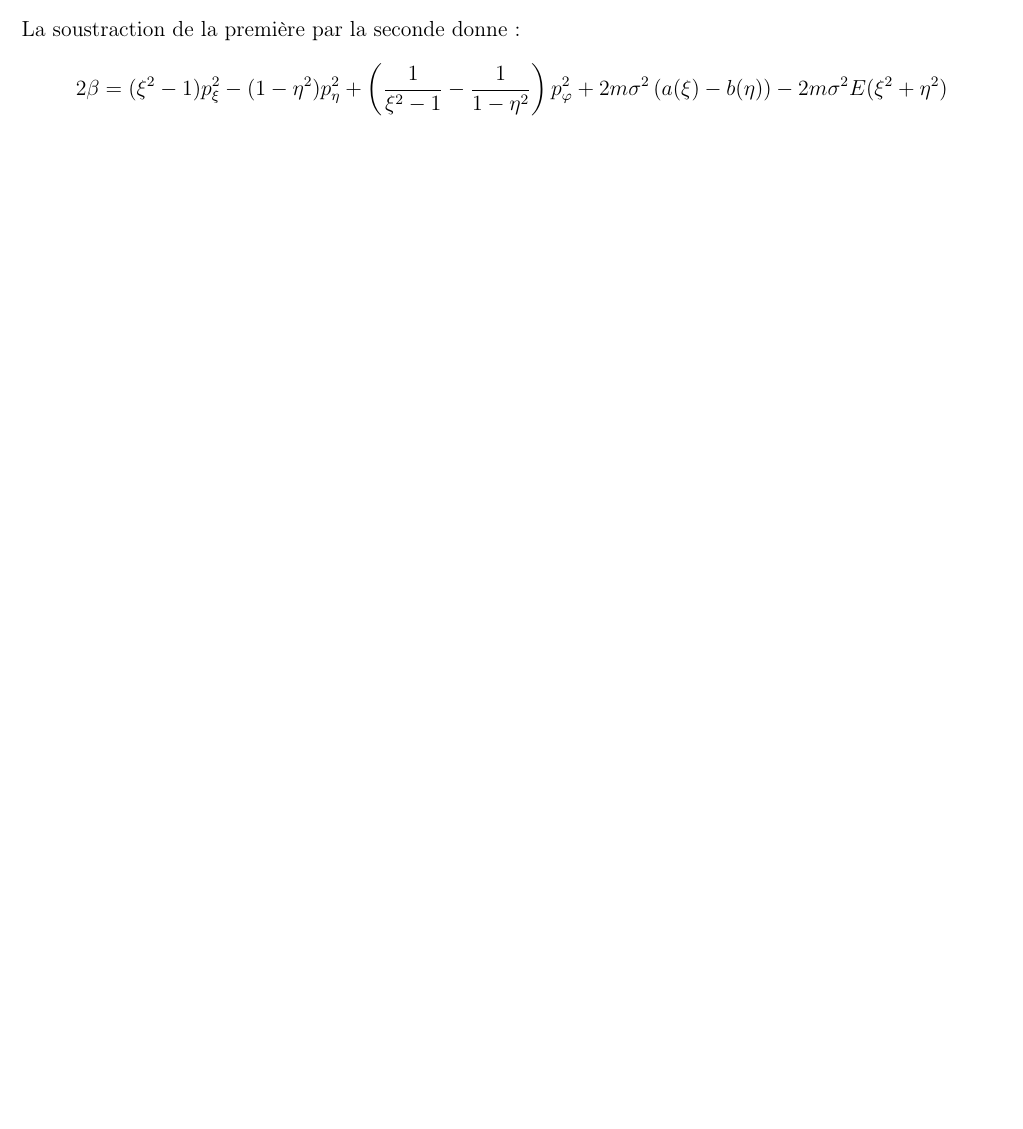
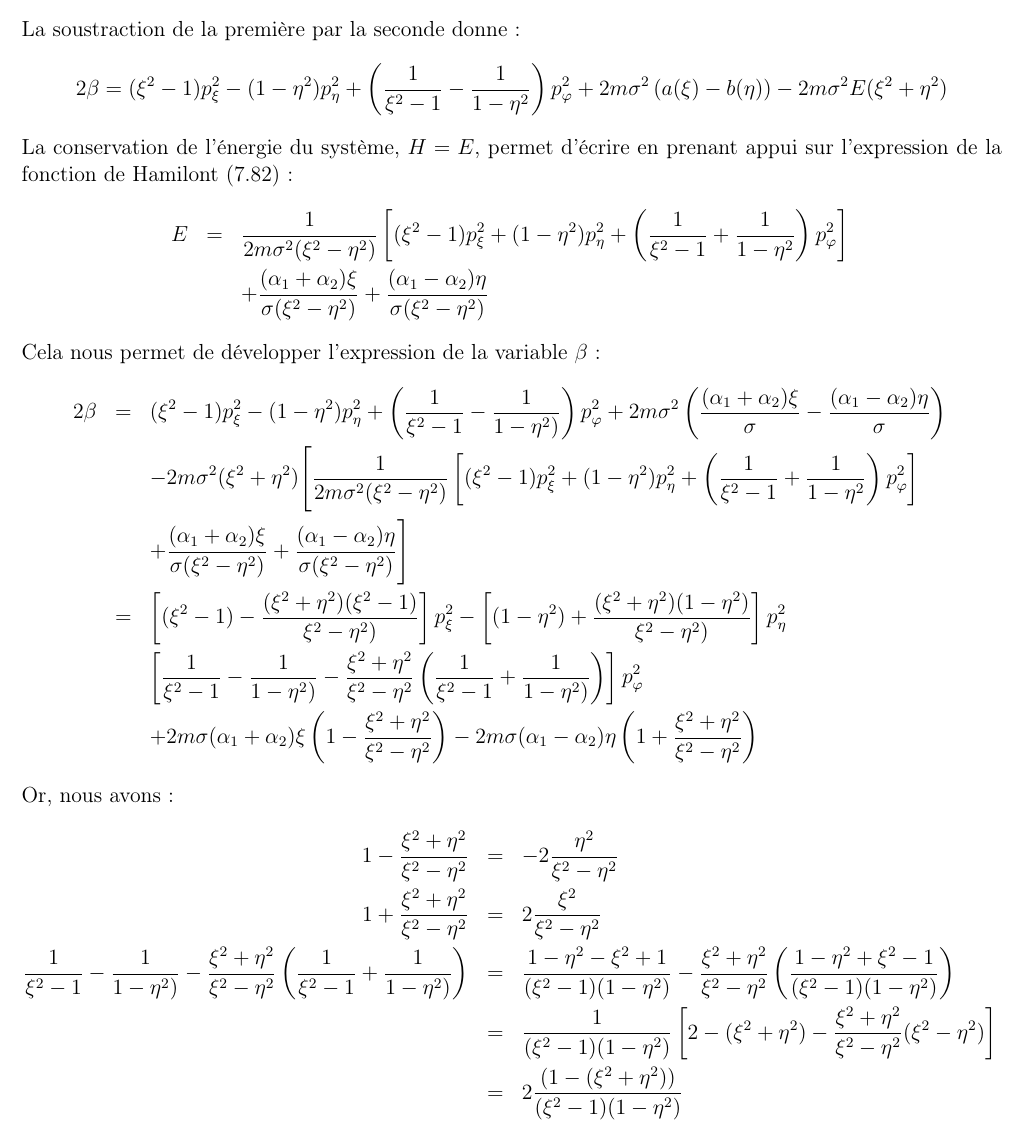
Before and after one commit to SMajerowicz/Physics, a LaTeX document (Mécanique/démonstration.tex, which reads Mécanique/chapters/exercices/chapter-07-exercices.tex): part of page 216 of 216, cut so that both start at the same text, the shorter picture padded with empty space. Compiled offline with pdfLaTeX.

Commit message:
Paragraph 48 exercice on going

```diff
--- a/Mécanique/chapters/exercices/chapter-07-exercices.tex
+++ b/Mécanique/chapters/exercices/chapter-07-exercices.tex
@@ -368,3 +368,25 @@ La soustraction de la premi\`{e}re par la seconde donne :
 \benn
 	2\beta = (\xi^{2} - 1)p_{\xi}^{2} - (1 - \eta^{2})p_{\eta}^{2} + \left(\frac{1}{\xi^{2} - 1} - \frac{1}{1 - \eta^{2}}\right)p_{\varphi}^{2} + 2m\sigma^{2}\left(a(\xi) - b(\eta)\right) - 2m\sigma^{2}E(\xi^{2} + \eta^{2})
 \eenn
+La conservation de l'\'{e}nergie du syst\`{e}me, $H = E$, permet d'\'{e}crire en prenant appui sur l'expression de la fonction de Hamilont (\ref{EQ:48_20}) :
+\bea
+	E & = & \frac{1}{2m\sigma^{2}(\xi^{2} - \eta^{2})}\left[(\xi^{2} - 1)p_{\xi}^{2} + (1 - \eta^{2})p_{\eta}^{2} + \left(\frac{1}{\xi^{2} - 1} + \frac{1}{1 - \eta^{2}}\right)p_{\varphi}^{2}\right] \nonumber \\
+	& & + \frac{(\alpha_{1} + \alpha_{2})\xi}{\sigma(\xi^{2} - \eta^{2})} + \frac{(\alpha_{1} - \alpha_{2})\eta}{\sigma(\xi^{2} - \eta^{2})} \nonumber
+\eea
+Cela nous permet de d\'{e}velopper l'expression de la variable $\beta$ :
+\bea
+	2\beta & = & (\xi^{2} - 1)p_{\xi}^{2} - (1 - \eta^{2})p_{\eta}^{2} + \left(\frac{1}{\xi^{2} - 1} - \frac{1}{1 - \eta^{2})}\right)p_{\varphi}^{2} + 2m\sigma^{2}\left(\frac{(\alpha_{1} + \alpha_{2})\xi}{\sigma} - \frac{(\alpha_{1} - \alpha_{2})\eta}{\sigma}\right) \nonumber \\
+	& & -2m\sigma^{2}(\xi^{2} + \eta^{2})\Bigg[\frac{1}{2m\sigma^{2}(\xi^{2} - \eta^{2})}\left[(\xi^{2} - 1)p_{\xi}^{2} + (1 - \eta^{2})p_{\eta}^{2} + \left(\frac{1}{\xi^{2} - 1} + \frac{1}{1 - \eta^{2}}\right)p_{\varphi}^{2}\right] \nonumber \\
+	& & + \frac{(\alpha_{1} + \alpha_{2})\xi}{\sigma(\xi^{2} - \eta^{2})} + \frac{(\alpha_{1} - \alpha_{2})\eta}{\sigma(\xi^{2} - \eta^{2})}\Bigg] \nonumber \\
+	& = & \left[(\xi^{2} - 1) - \frac{(\xi^{2} + \eta^{2})(\xi^{2} - 1)}{\xi^{2} - \eta^{2})}\right]p_{\xi}^{2} - \left[(1 - \eta^{2}) + \frac{(\xi^{2} + \eta^{2})(1 - \eta^{2})}{\xi^{2} - \eta^{2})}\right]p_{\eta}^{2} \nonumber \\
+	& & \left[\frac{1}{\xi^{2} - 1} - \frac{1}{1 - \eta^{2})} - \frac{\xi^{2} + \eta^{2}}{\xi^{2} - \eta^{2}}\left(\frac{1}{\xi^{2} - 1} + \frac{1}{1 - \eta^{2})}\right)\right]p_{\varphi}^{2} \nonumber \\
+	& & + 2m\sigma(\alpha_{1} + \alpha_{2})\xi\left(1 - \frac{\xi^{2} + \eta^{2}}{\xi^{2} - \eta^{2}}\right) - 2m\sigma(\alpha_{1} - \alpha_{2})\eta\left(1 + \frac{\xi^{2} + \eta^{2}}{\xi^{2} - \eta^{2}}\right) \nonumber
+\eea
+Or, nous avons :
+\bea
+	1 - \frac{\xi^{2} + \eta^{2}}{\xi^{2} - \eta^{2}} & = & -2\frac{\eta^{2}}{\xi^{2} - \eta^{2}} \nonumber \\
+	1 + \frac{\xi^{2} + \eta^{2}}{\xi^{2} - \eta^{2}} & = & 2\frac{\xi^{2}}{\xi^{2} - \eta^{2}} \nonumber \\
+	\frac{1}{\xi^{2} - 1} - \frac{1}{1 - \eta^{2})} - \frac{\xi^{2} + \eta^{2}}{\xi^{2} - \eta^{2}}\left(\frac{1}{\xi^{2} - 1} + \frac{1}{1 - \eta^{2})}\right) & = & \frac{1 - \eta^{2} - \xi^{2} + 1}{(\xi^{2} - 1)(1 - \eta^{2})} - \frac{\xi^{2} + \eta^{2}}{\xi^{2} - \eta^{2}}\left(\frac{1 - \eta^{2} + \xi^{2} - 1}{(\xi^{2} - 1)(1 - \eta^{2})}\right) \nonumber \\
+	& = & \frac{1}{(\xi^{2} - 1)(1 - \eta^{2})}\left[2 - (\xi^{2} + \eta^{2}) - \frac{\xi^{2} + \eta^{2}}{\xi^{2} - \eta^{2}}(\xi^{2} - \eta^{2})\right] \nonumber \\
+	& = & 2\frac{\left(1 - (\xi^{2} + \eta^{2})\right)}{(\xi^{2} - 1)(1 - \eta^{2})} \nonumber
+\eea
```
